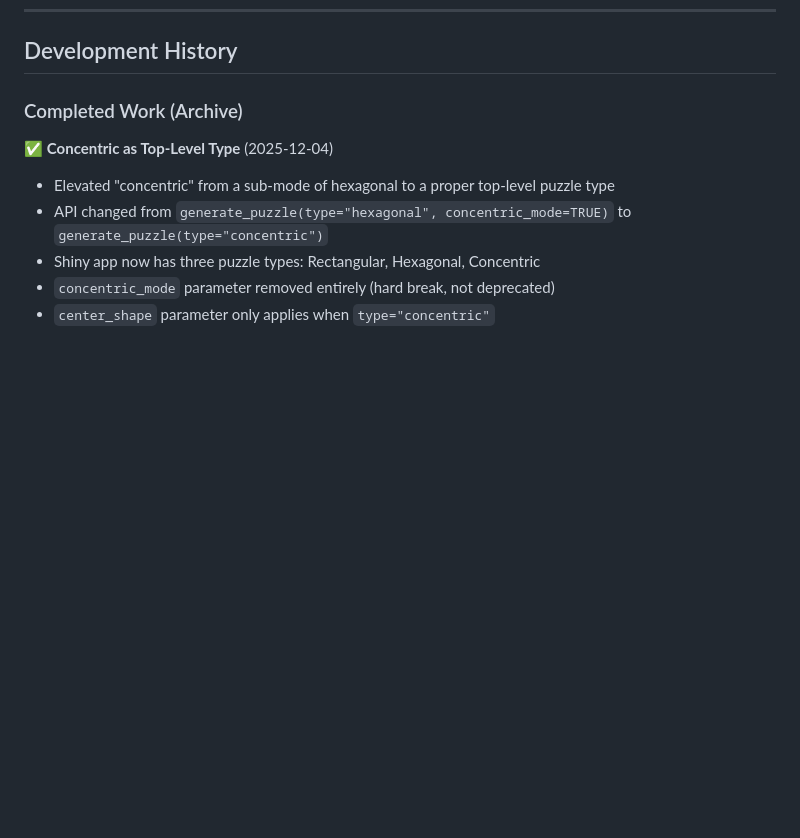
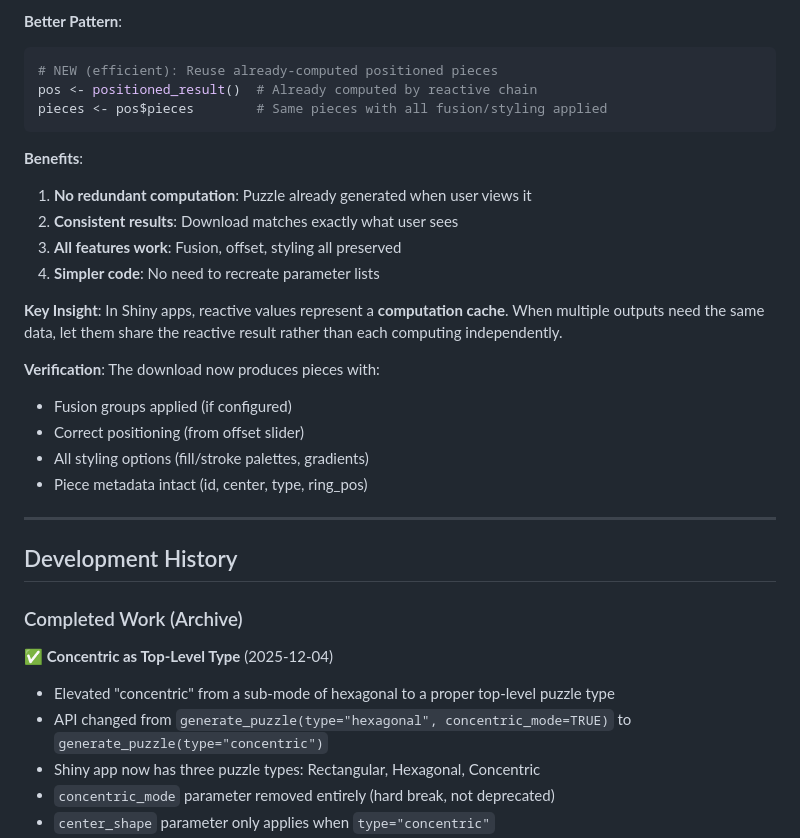
Before and after one commit to pjt222/jigsawR, a Markdown page: docs/development-guides/jigsawR-architecture-insights.md, the part around one of its changes. GitHub-like rendering; blank space fills up the shorter version.

````diff
--- a/docs/development-guides/jigsawR-architecture-insights.md
+++ b/docs/development-guides/jigsawR-architecture-insights.md
@@ -858,3 +936,26 @@ Formula: Side N faces direction (30 + N*60)°
+**Better Pattern**:
+```r
+# NEW (efficient): Reuse already-computed positioned pieces
+pos <- positioned_result()  # Already computed by reactive chain
+pieces <- pos$pieces        # Same pieces with all fusion/styling applied
+```
+
+**Benefits**:
+1. **No redundant computation**: Puzzle already generated when user views it
+2. **Consistent results**: Download matches exactly what user sees
+3. **All features work**: Fusion, offset, styling all preserved
+4. **Simpler code**: No need to recreate parameter lists
+
+**Key Insight**: In Shiny apps, reactive values represent a **computation cache**. When multiple outputs need the same data, let them share the reactive result rather than each computing independently.
+
+**Verification**: The download now produces pieces with:
+- Fusion groups applied (if configured)
+- Correct positioning (from offset slider)
+- All styling options (fill/stroke palettes, gradients)
+- Piece metadata intact (id, center, type, ring_pos)
+
+---
+
 ## Development History
 
 ### Completed Work (Archive)
````
Also changed, not shown: other parts of docs/development-guides/jigsawR-architecture-insights.md (+78 -0 lines).
